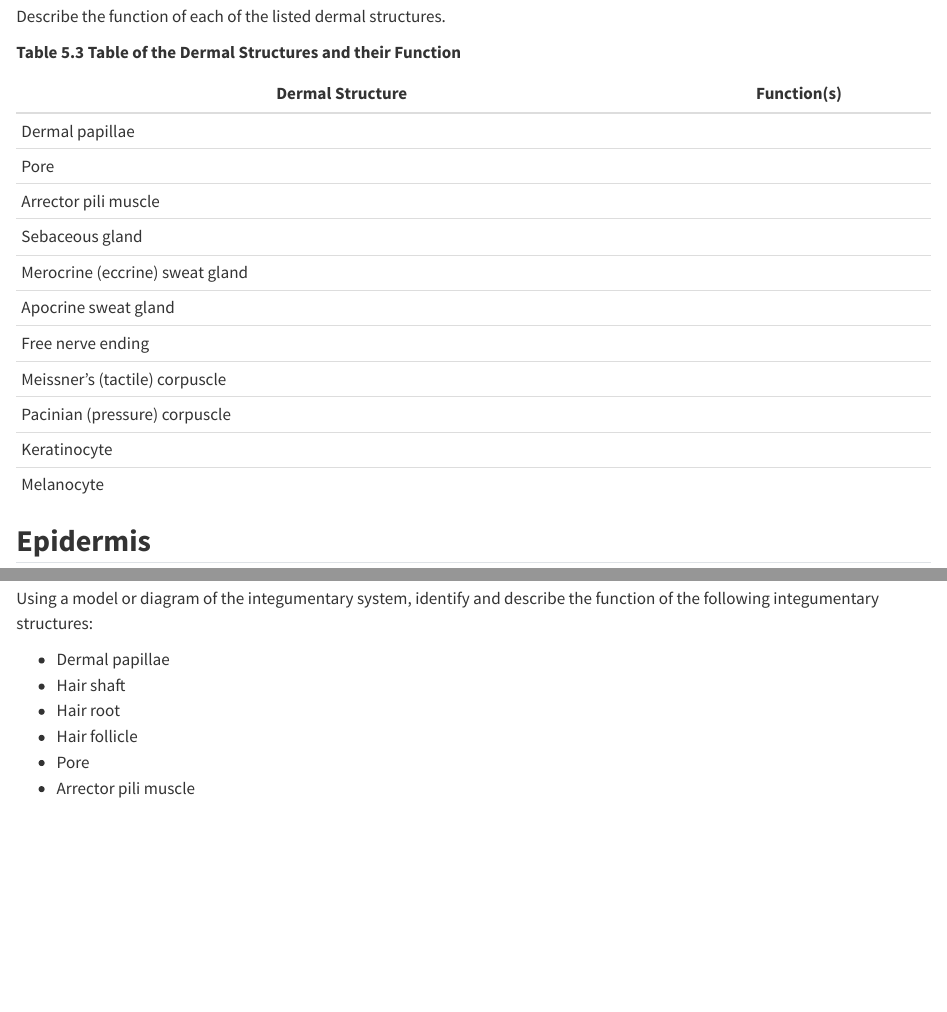
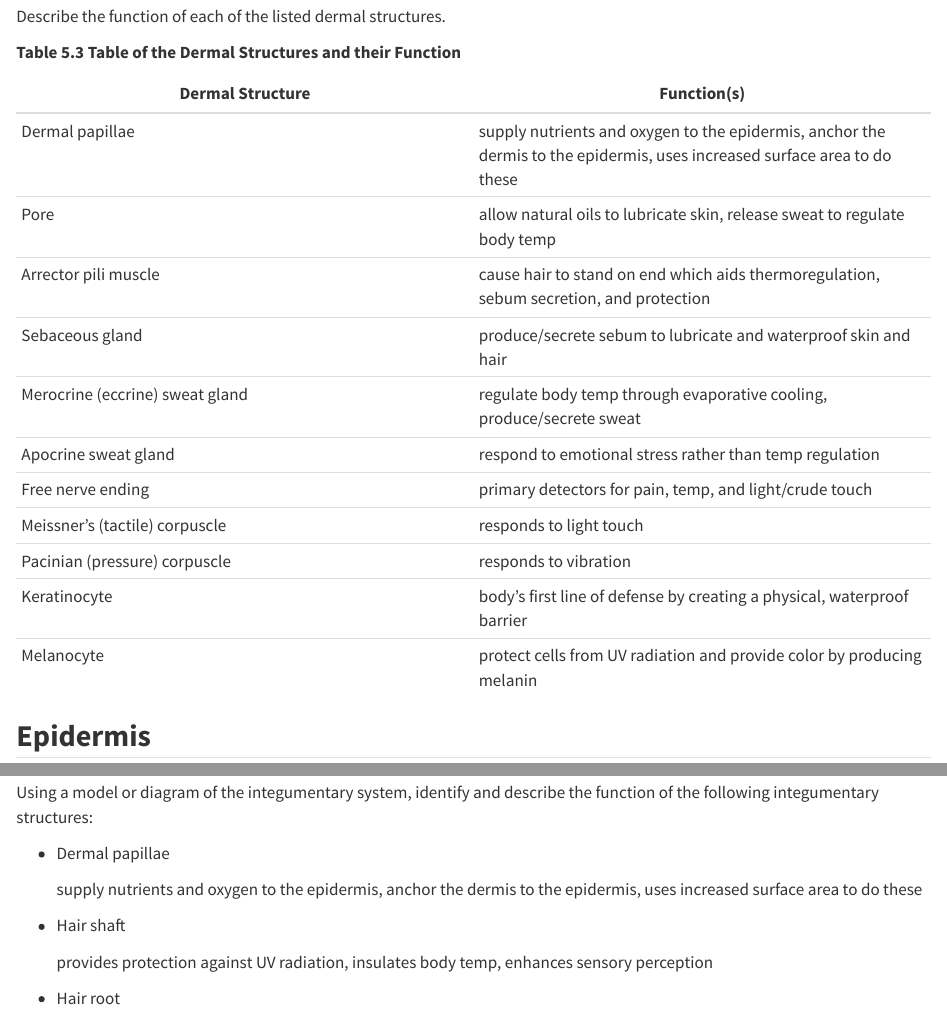
Before and after one commit to gustafsonw/BIOL109LabNotebook, a Quarto document (05.qmd): the page in a window 1100 px wide, from 8880 px down, and a second part further down, joined at a grey line. Rendered offline with R 4.5, knitr and Pandoc in place of Quarto, with nearby package versions.

Commit message:
@ PLA 5.1

```diff
--- a/05.qmd
+++ b/05.qmd
@@ -303,19 +303,19 @@ Describe the function of each of the listed dermal structures.
 
 **Table 5.3 Table of the Dermal Structures and their Function**
 
-| Dermal Structure                | Function(s) |
-|---------------------------------|-------------|
-| Dermal papillae                 |             |
-| Pore                            |             |
-| Arrector pili muscle            |             |
-| Sebaceous gland                 |             |
-| Merocrine (eccrine) sweat gland |             |
-| Apocrine sweat gland            |             |
-| Free nerve ending               |             |
-| Meissner's (tactile) corpuscle  |             |
-| Pacinian (pressure) corpuscle   |             |
-| Keratinocyte                    |             |
-| Melanocyte                      |             |
+| Dermal Structure | Function(s) |
+|----|----|
+| Dermal papillae | supply nutrients and oxygen to the epidermis, anchor the dermis to the epidermis, uses increased surface area to do these |
+| Pore | allow natural oils to lubricate skin, release sweat to regulate body temp |
+| Arrector pili muscle | cause hair to stand on end which aids thermoregulation, sebum secretion, and protection |
+| Sebaceous gland | produce/secrete sebum to lubricate and waterproof skin and hair |
+| Merocrine (eccrine) sweat gland | regulate body temp through evaporative cooling, produce/secrete sweat |
+| Apocrine sweat gland | respond to emotional stress rather than temp regulation |
+| Free nerve ending | primary detectors for pain, temp, and light/crude touch |
+| Meissner's (tactile) corpuscle | responds to light touch |
+| Pacinian (pressure) corpuscle | responds to vibration |
+| Keratinocyte | body’s first line of defense by creating a physical, waterproof barrier |
+| Melanocyte | protect cells from UV radiation and provide color by producing melanin |
 
 ## **Epidermis**
 
@@ -376,4 +376,9 @@ Melanocytes. Melanocytes are located in the stratum basale as can be noted in Fi
 Using a model or diagram of the integumentary system, identify and describe the function of the following integumentary structures:
 
 - Dermal papillae
+
+  supply nutrients and oxygen to the epidermis, anchor the dermis to the epidermis, uses increased surface area to do these
+
 - Hair shaft
+
+  provides protection against UV radiation, insulates body temp, enhances sensory perception
```
Also changed, not shown: 05.qmd (24 more changed lines), 2 other files.
